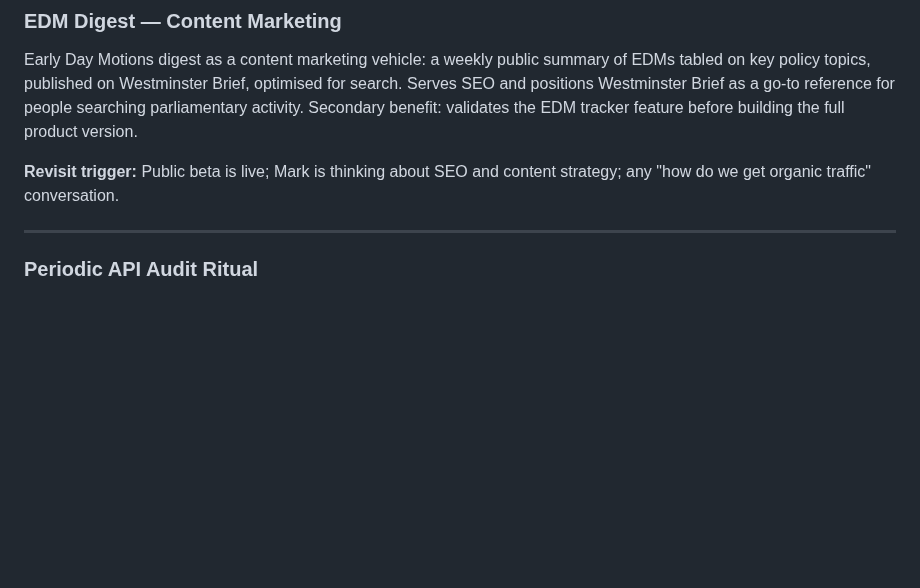
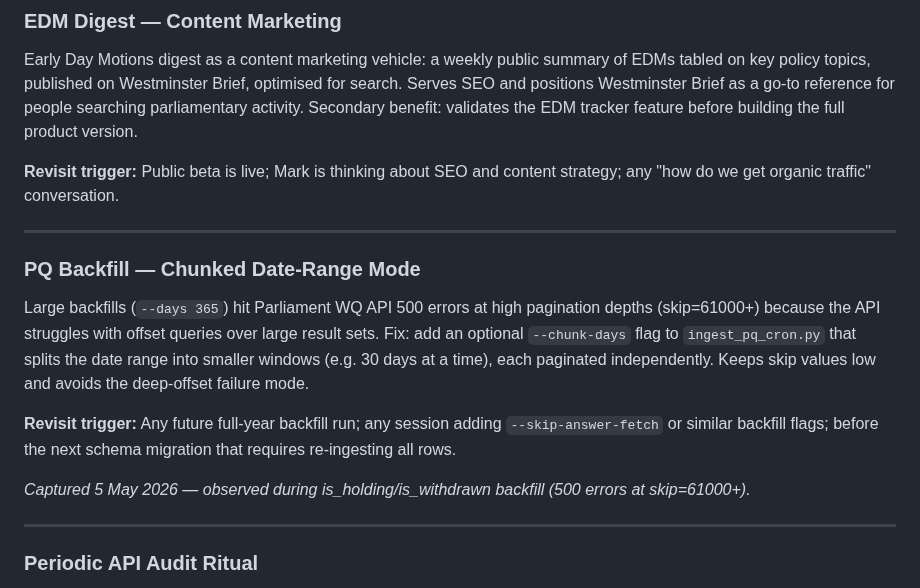
Before and after one commit to markyf801/Westminsterbrief, a Markdown page: docs/ideas-backlog.md, the part around the change. Drawn GitHub-style; blank space fills up the shorter version.

Commit message:
Capture: PQ backfill chunked date-range mode for large re-runs
Co-Authored-By: Claude Sonnet 4.6 <noreply@anthropic.com>

```diff
--- a/docs/ideas-backlog.md
+++ b/docs/ideas-backlog.md
@@ -56,6 +56,16 @@ A dedicated view or alert for open committee inquiries relevant to a user's watc
 Early Day Motions digest as a content marketing vehicle: a weekly public summary of EDMs tabled on key policy topics, published on Westminster Brief, optimised for search. Serves SEO and positions Westminster Brief as a go-to reference for people searching parliamentary activity. Secondary benefit: validates the EDM tracker feature before building the full product version.
 
 **Revisit trigger:** Public beta is live; Mark is thinking about SEO and content strategy; any "how do we get organic traffic" conversation.
+
+---
+
+### PQ Backfill — Chunked Date-Range Mode
+
+Large backfills (`--days 365`) hit Parliament WQ API 500 errors at high pagination depths (skip=61000+) because the API struggles with offset queries over large result sets. Fix: add an optional `--chunk-days` flag to `ingest_pq_cron.py` that splits the date range into smaller windows (e.g. 30 days at a time), each paginated independently. Keeps skip values low and avoids the deep-offset failure mode.
+
+**Revisit trigger:** Any future full-year backfill run; any session adding `--skip-answer-fetch` or similar backfill flags; before the next schema migration that requires re-ingesting all rows.
+
+*Captured 5 May 2026 — observed during is_holding/is_withdrawn backfill (500 errors at skip=61000+).*
 
 ---
 
```
